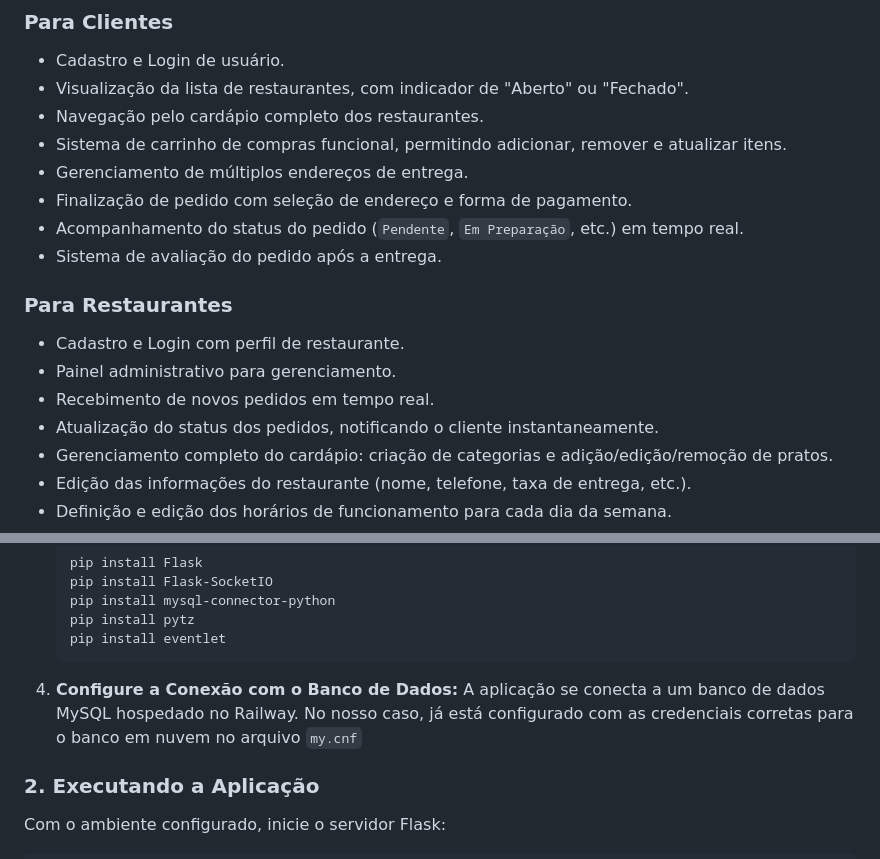
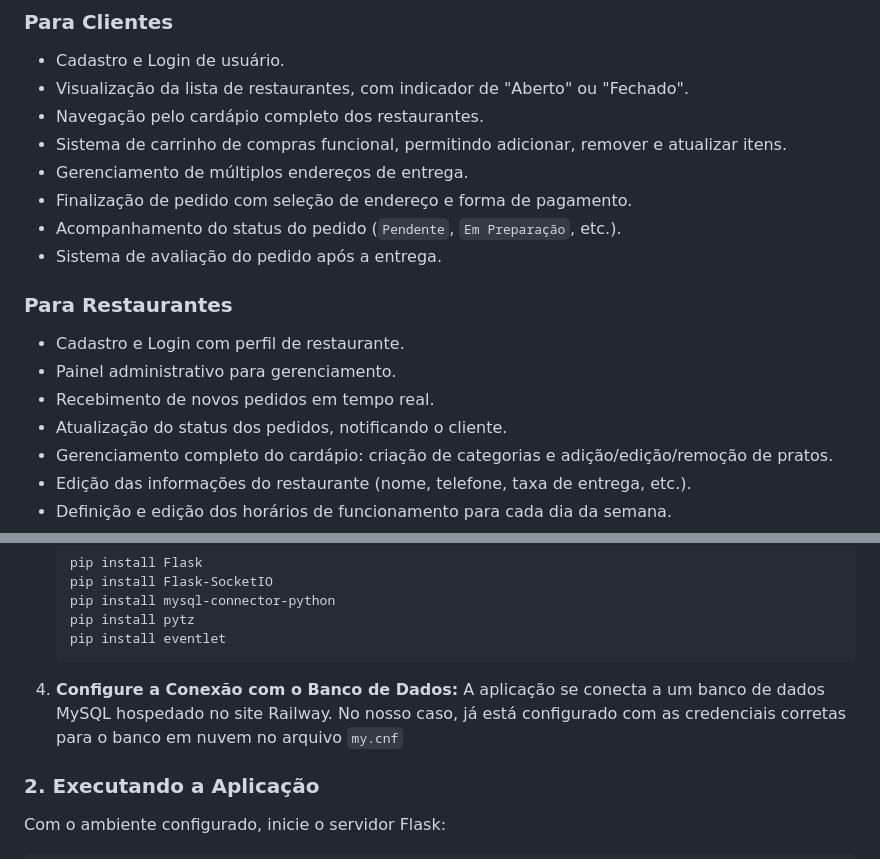
Before and after one commit to marianinhaUFMT/delivery-app, a Markdown page: README.md, 2 parts joined by grey strips. Rendered like a GitHub page.

````diff
--- a/README.md
+++ b/README.md
@@ -19,7 +19,7 @@ A plataforma simula um serviço de delivery de comida, permitindo que usuários
   * Sistema de carrinho de compras funcional, permitindo adicionar, remover e atualizar itens.
   * Gerenciamento de múltiplos endereços de entrega.
   * Finalização de pedido com seleção de endereço e forma de pagamento.
-  * Acompanhamento do status do pedido (`Pendente`, `Em Preparação`, etc.) em tempo real.
+  * Acompanhamento do status do pedido (`Pendente`, `Em Preparação`, etc.).
   * Sistema de avaliação do pedido após a entrega.
 
 ### Para Restaurantes
@@ -27,7 +27,7 @@ A plataforma simula um serviço de delivery de comida, permitindo que usuários
   * Cadastro e Login com perfil de restaurante.
   * Painel administrativo para gerenciamento.
   * Recebimento de novos pedidos em tempo real.
-  * Atualização do status dos pedidos, notificando o cliente instantaneamente.
+  * Atualização do status dos pedidos, notificando o cliente.
   * Gerenciamento completo do cardápio: criação de categorias e adição/edição/remoção de pratos.
   * Edição das informações do restaurante (nome, telefone, taxa de entrega, etc.).
   * Definição e edição dos horários de funcionamento para cada dia da semana.
@@ -84,7 +84,7 @@ Siga os passos abaixo para configurar e rodar a aplicação em seu ambiente loca
     ```
 
 4.  **Configure a Conexão com o Banco de Dados:**
-    A aplicação se conecta a um banco de dados MySQL hospedado no Railway. No nosso caso, já está configurado com as credenciais corretas para o banco em nuvem no arquivo `my.cnf`
+    A aplicação se conecta a um banco de dados MySQL hospedado no site Railway. No nosso caso, já está configurado com as credenciais corretas para o banco em nuvem no arquivo `my.cnf`
 
 ### 2\. Executando a Aplicação
 
````
